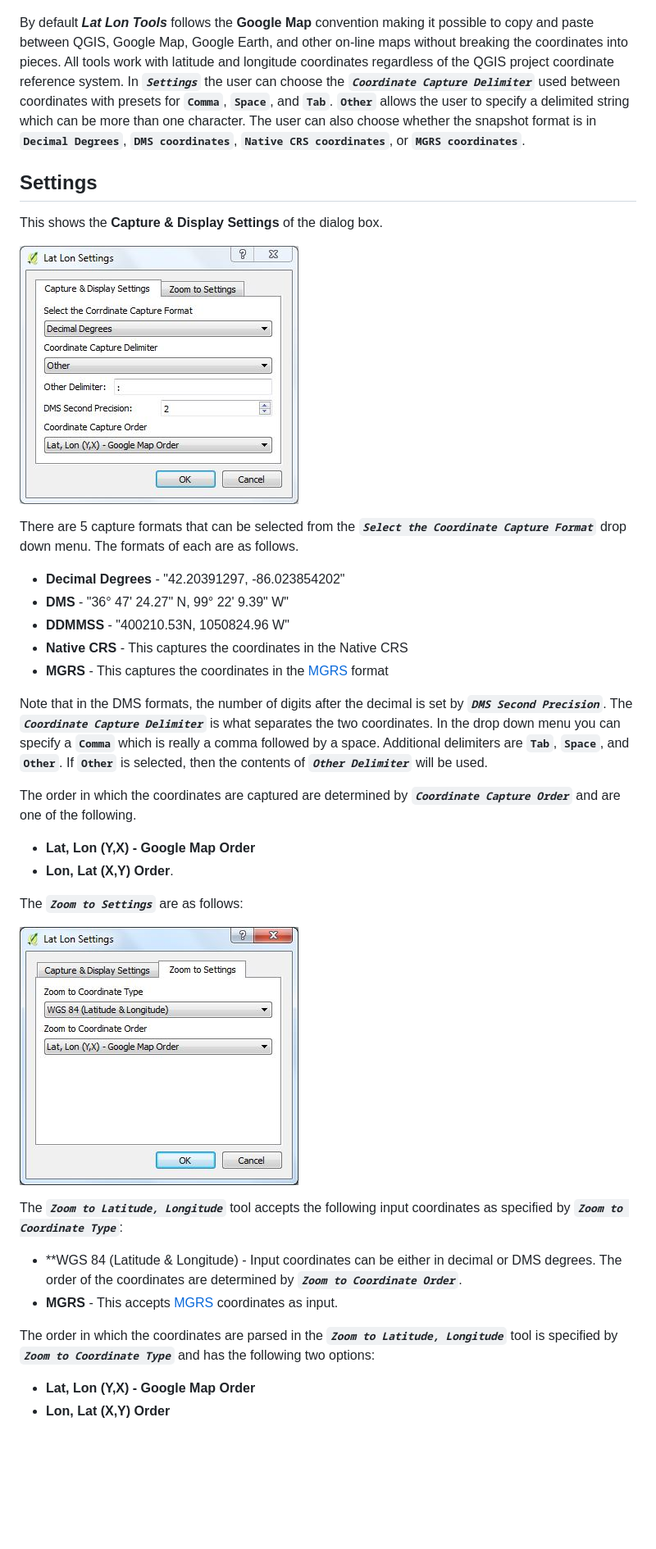
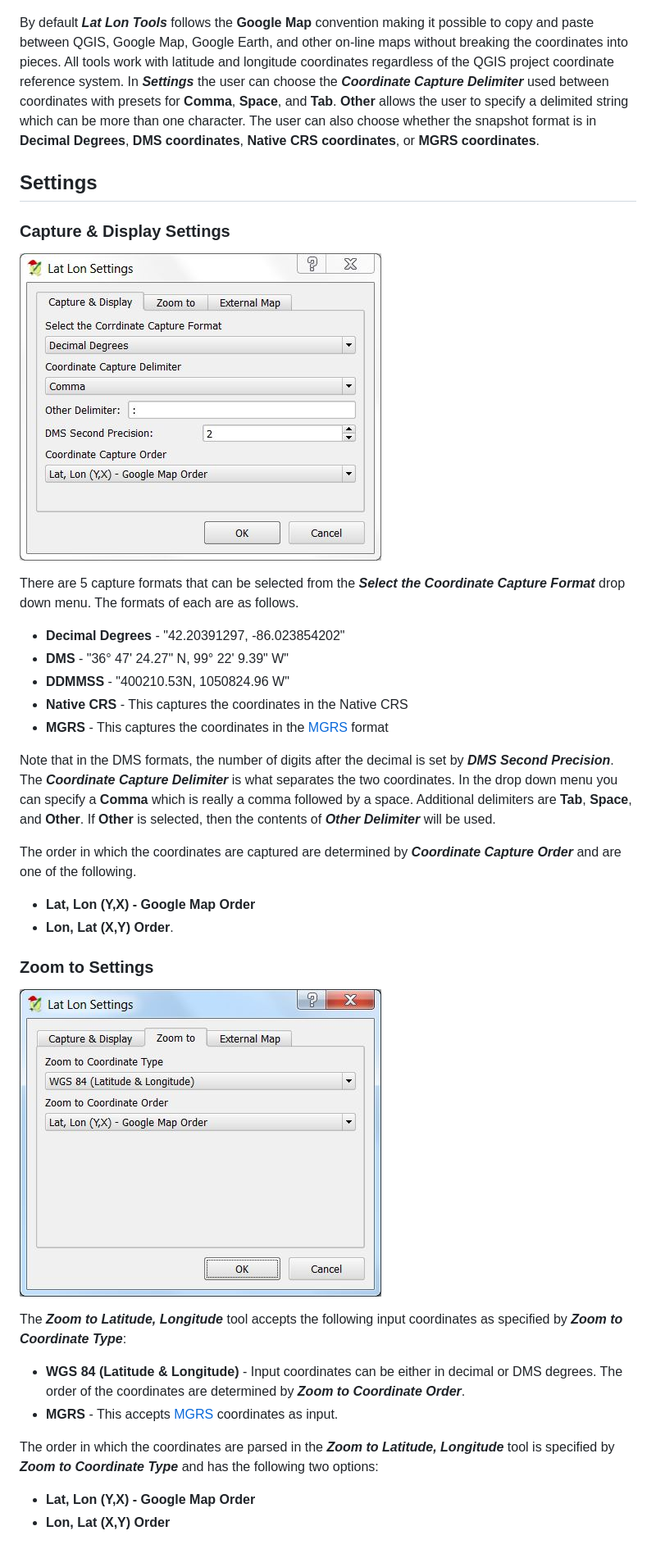
Before and after one commit to NationalSecurityAgency/qgis-latlontools-plugin, a Markdown page: readme.md, the part around one of its changes. Shown at 82% size. Rendered like a GitHub page; pictures changed too: doc/settings.jpg, doc/settings2.jpg; blank space fills up the shorter version.

```diff
--- a/readme.md
+++ b/readme.md
@@ -13,14 +14,15 @@ When working with **Google Earth**, **Google Maps** or other on-line mapping too
 
 ![Multi-location Zoom](doc/multizoom.jpg)
 
-By default ***Lat Lon Tools*** follows the **Google Map** convention making it possible to copy and paste between QGIS, Google Map, Google Earth, and other on-line maps without breaking the coordinates into pieces. All tools work with latitude and longitude coordinates regardless of the QGIS project coordinate reference system. In ***`Settings`*** the user can choose the ***`Coordinate Capture Delimiter`*** used between coordinates with presets for **`Comma`**, **`Space`**, and **`Tab`**. **`Other`** allows the user to specify a delimited string which can be more than one character. The user can also choose whether the snapshot format is in **`Decimal Degrees`**, **`DMS coordinates`**, **`Native CRS coordinates`**, or **`MGRS coordinates`**.
+By default ***Lat Lon Tools*** follows the **Google Map** convention making it possible to copy and paste between QGIS, Google Map, Google Earth, and other on-line maps without breaking the coordinates into pieces. All tools work with latitude and longitude coordinates regardless of the QGIS project coordinate reference system. In ***Settings*** the user can choose the ***Coordinate Capture Delimiter*** used between coordinates with presets for **Comma**, **Space**, and **Tab**. **Other** allows the user to specify a delimited string which can be more than one character. The user can also choose whether the snapshot format is in **Decimal Degrees**, **DMS coordinates**, **Native CRS coordinates**, or **MGRS coordinates**.
 
 ## Settings
-This shows the **Capture & Display Settings** of the dialog box.
+
+### Capture & Display Settings
 
 ![Capture and Display Settings](doc/settings.jpg)
 
-There are 5 capture formats that can be selected from the ***`Select the Coordinate Capture Format`*** drop down menu. The formats of each are as follows.
+There are 5 capture formats that can be selected from the ***Select the Coordinate Capture Format*** drop down menu. The formats of each are as follows.
 
 * **Decimal Degrees** - "42.20391297, -86.023854202"
 * **DMS** - "36&deg; 47' 24.27" N, 99&deg; 22' 9.39" W"
@@ -28,23 +30,23 @@ There are 5 capture formats that can be selected from the ***`Select the Coordin
 * **Native CRS** - This captures the coordinates in the Native CRS
 * **MGRS** - This captures the coordinates in the [MGRS](https://en.wikipedia.org/wiki/Military_grid_reference_system) format
 
-Note that in the DMS formats, the number of digits after the decimal is set by ***`DMS Second Precision`***. The ***`Coordinate Capture Delimiter`*** is what separates the two coordinates. In the drop down menu you can specify a **`Comma`** which is really a comma followed by a space. Additional delimiters are **`Tab`**, **`Space`**, and **`Other`**. If **`Other`** is selected, then the contents of ***`Other Delimiter`*** will be used.
+Note that in the DMS formats, the number of digits after the decimal is set by ***DMS Second Precision***. The ***Coordinate Capture Delimiter*** is what separates the two coordinates. In the drop down menu you can specify a **Comma** which is really a comma followed by a space. Additional delimiters are **Tab**, **Space**, and **Other**. If **Other** is selected, then the contents of ***Other Delimiter*** will be used.
 
-The order in which the coordinates are captured are determined by ***`Coordinate Capture Order`*** and are one of the following.
+The order in which the coordinates are captured are determined by ***Coordinate Capture Order*** and are one of the following.
 
 * **Lat, Lon (Y,X) - Google Map Order**
 * **Lon, Lat (X,Y) Order**.
 
-The ***`Zoom to Settings`*** are as follows:
+### Zoom to Settings
 
 ![Zoom to Settings](doc/settings2.jpg)
 
-The ***`Zoom to Latitude, Longitude`*** tool accepts the following input coordinates as specified by ***`Zoom to Coordinate Type`***:
+The ***Zoom to Latitude, Longitude*** tool accepts the following input coordinates as specified by ***Zoom to Coordinate Type***:
 
-* **WGS 84 (Latitude & Longitude) - Input coordinates can be either in decimal or DMS degrees. The order of the coordinates are determined by ***`Zoom to Coordinate Order`***.
+* **WGS 84 (Latitude & Longitude)** - Input coordinates can be either in decimal or DMS degrees. The order of the coordinates are determined by ***Zoom to Coordinate Order***.
 * **MGRS** - This accepts [MGRS](https://en.wikipedia.org/wiki/Military_grid_reference_system) coordinates as input.
 
-The order in which the coordinates are parsed in the ***`Zoom to Latitude, Longitude`*** tool is specified by ***`Zoom to Coordinate Type`*** and has the following two options:
+The order in which the coordinates are parsed in the ***Zoom to Latitude, Longitude*** tool is specified by ***Zoom to Coordinate Type*** and has the following two options:
 
 * **Lat, Lon (Y,X) - Google Map Order**
 * **Lon, Lat (X,Y) Order**
```
Also changed, not shown: other parts of readme.md (+22 -4 lines), doc/menu.jpg, doc/settings3.jpg (added), images/mapicon.png (added), 8 other files.
